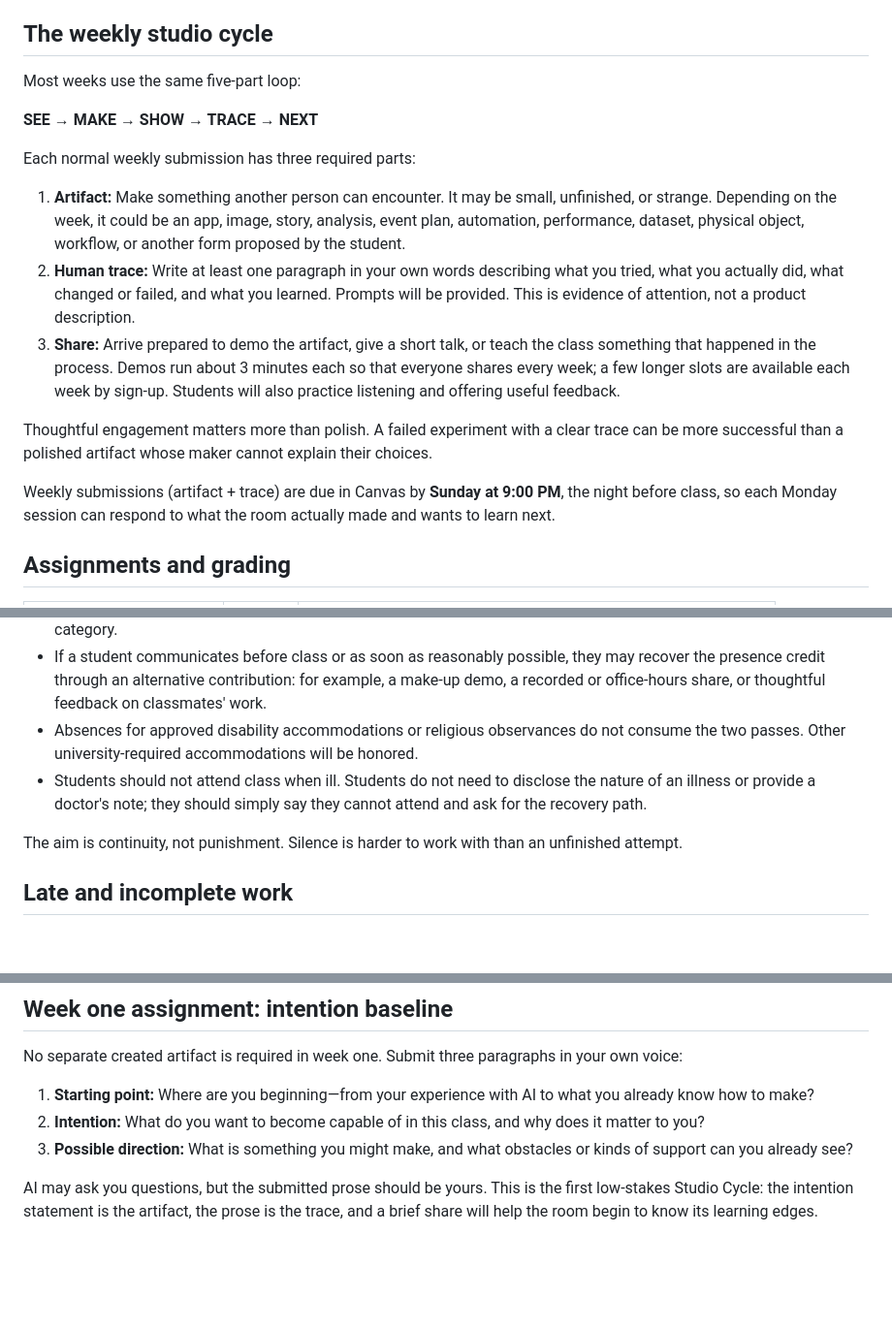
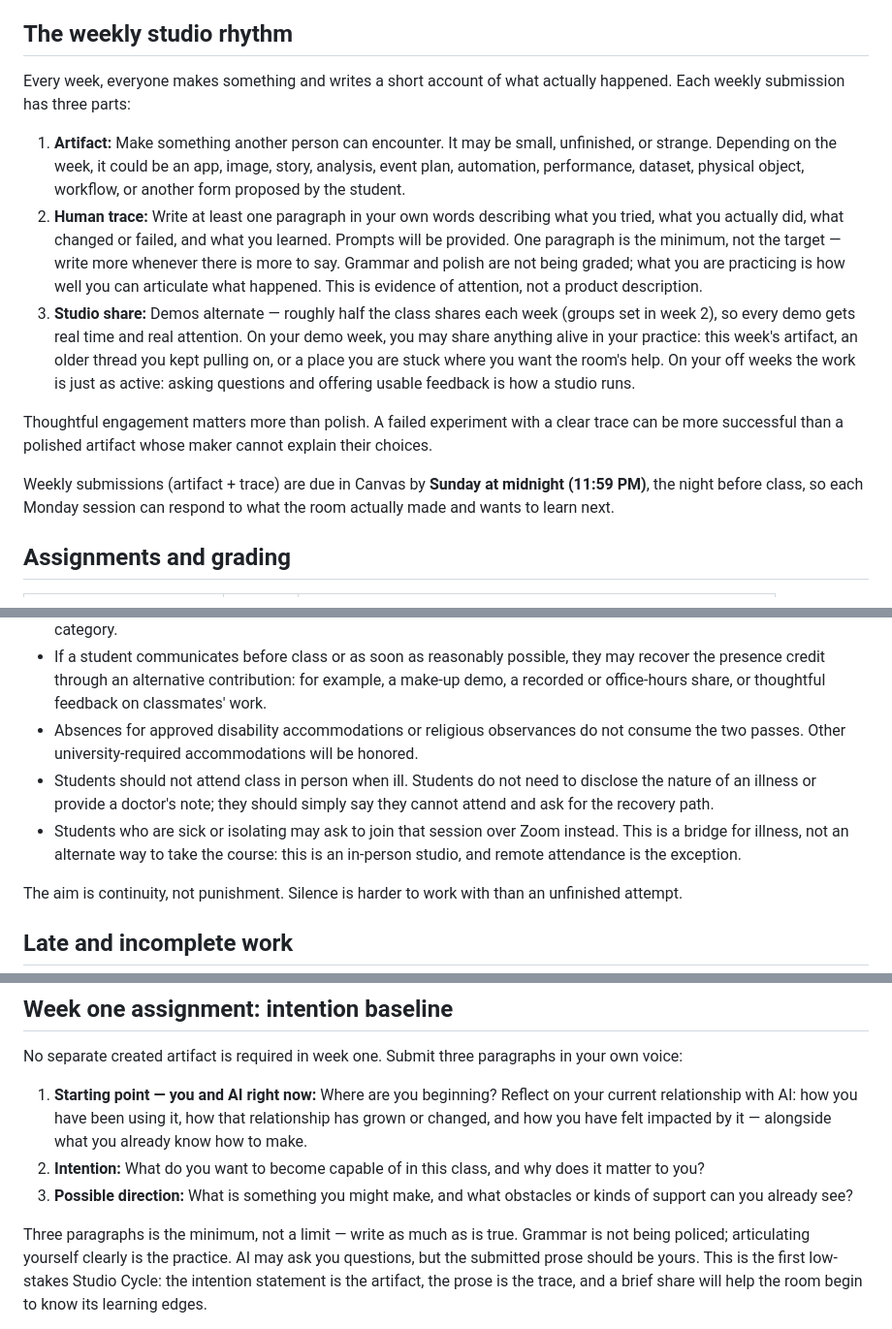
Before and after one commit to unforcedagi/learn-vibe-build-deck, a Markdown page: SYLLABUS_DRAFT.md, 3 parts joined by grey strips. Shown at 97% size. GitHub-like rendering; blank space fills up the shorter version.

Commit message:
Syllabus: biweekly demos, midnight deadlines, AI-relationship week-1 prompt, Zoom-when-sick, minimums-not-maximums
Per Aaron's 2026-08-24 feedback in teaching-at-atlas: drop the SEE→MAKE
loop language, demos alternate halves of the room, deadlines move to
Sunday 11:59 PM, week-1 prompt adds reflection on current relationship
with AI, sick students may bridge in via Zoom.

Co-Authored-By: Claude Fable 5 <noreply@anthropic.com>

```diff
--- a/SYLLABUS_DRAFT.md
+++ b/SYLLABUS_DRAFT.md
@@ -39,21 +39,17 @@ By the end of the course, students should be able to:
 6. Evaluate AI output for quality, limits, consequences, and effects on other people.
 7. Develop a personal building practice that can continue beyond this course.
 
-## The weekly studio cycle
+## The weekly studio rhythm
 
-Most weeks use the same five-part loop:
-
-**SEE → MAKE → SHOW → TRACE → NEXT**
-
-Each normal weekly submission has three required parts:
+Every week, everyone makes something and writes a short account of what actually happened. Each weekly submission has three parts:
 
 1. **Artifact:** Make something another person can encounter. It may be small, unfinished, or strange. Depending on the week, it could be an app, image, story, analysis, event plan, automation, performance, dataset, physical object, workflow, or another form proposed by the student.
-2. **Human trace:** Write at least one paragraph in your own words describing what you tried, what you actually did, what changed or failed, and what you learned. Prompts will be provided. This is evidence of attention, not a product description.
-3. **Share:** Arrive prepared to demo the artifact, give a short talk, or teach the class something that happened in the process. Demos run about 3 minutes each so that everyone shares every week; a few longer slots are available each week by sign-up. Students will also practice listening and offering useful feedback.
+2. **Human trace:** Write at least one paragraph in your own words describing what you tried, what you actually did, what changed or failed, and what you learned. Prompts will be provided. One paragraph is the minimum, not the target — write more whenever there is more to say. Grammar and polish are not being graded; what you are practicing is how well you can articulate what happened. This is evidence of attention, not a product description.
+3. **Studio share:** Demos alternate — roughly half the class shares each week (groups set in week 2), so every demo gets real time and real attention. On your demo week, you may share anything alive in your practice: this week's artifact, an older thread you kept pulling on, or a place you are stuck where you want the room's help. On your off weeks the work is just as active: asking questions and offering usable feedback is how a studio runs.
 
 Thoughtful engagement matters more than polish. A failed experiment with a clear trace can be more successful than a polished artifact whose maker cannot explain their choices.
 
-Weekly submissions (artifact + trace) are due in Canvas by **Sunday at 9:00 PM**, the night before class, so each Monday session can respond to what the room actually made and wants to learn next.
+Weekly submissions (artifact + trace) are due in Canvas by **Sunday at midnight (11:59 PM)**, the night before class, so each Monday session can respond to what the room actually made and wants to learn next.
 
 ## Assignments and grading
 
@@ -107,7 +103,8 @@ This is a studio: much of the learning comes from making work available to other
 - After the two passes, each **uncommunicated** missed class removes 5 points from the 20-point Attendance & Sharing category.
 - If a student communicates before class or as soon as reasonably possible, they may recover the presence credit through an alternative contribution: for example, a make-up demo, a recorded or office-hours share, or thoughtful feedback on classmates' work.
 - Absences for approved disability accommodations or religious observances do not consume the two passes. Other university-required accommodations will be honored.
-- Students should not attend class when ill. Students do not need to disclose the nature of an illness or provide a doctor's note; they should simply say they cannot attend and ask for the recovery path.
+- Students should not attend class in person when ill. Students do not need to disclose the nature of an illness or provide a doctor's note; they should simply say they cannot attend and ask for the recovery path.
+- Students who are sick or isolating may ask to join that session over Zoom instead. This is a bridge for illness, not an alternate way to take the course: this is an in-person studio, and remote attendance is the exception.
 
 The aim is continuity, not punishment. Silence is harder to work with than an unfinished attempt.
 
@@ -142,9 +139,9 @@ Misrepresenting AI-generated work as a required human trace, fabricating process
 
 No separate created artifact is required in week one. Submit three paragraphs in your own voice:
 
-1. **Starting point:** Where are you beginning—from your experience with AI to what you already know how to make?
+1. **Starting point — you and AI right now:** Where are you beginning? Reflect on your current relationship with AI: how you have been using it, how that relationship has grown or changed, and how you have felt impacted by it — alongside what you already know how to make.
 2. **Intention:** What do you want to become capable of in this class, and why does it matter to you?
 3. **Possible direction:** What is something you might make, and what obstacles or kinds of support can you already see?
 
-AI may ask you questions, but the submitted prose should be yours. This is the first low-stakes Studio Cycle: the intention statement is the artifact, the prose is the trace, and a brief share will help the room begin to know its learning edges.
+Three paragraphs is the minimum, not a limit — write as much as is true. Grammar is not being policed; articulating yourself clearly is the practice. AI may ask you questions, but the submitted prose should be yours. This is the first low-stakes Studio Cycle: the intention statement is the artifact, the prose is the trace, and a brief share will help the room begin to know its learning edges.
 
```
Also changed, not shown: other parts of SYLLABUS_DRAFT.md (+2 -2 lines).
